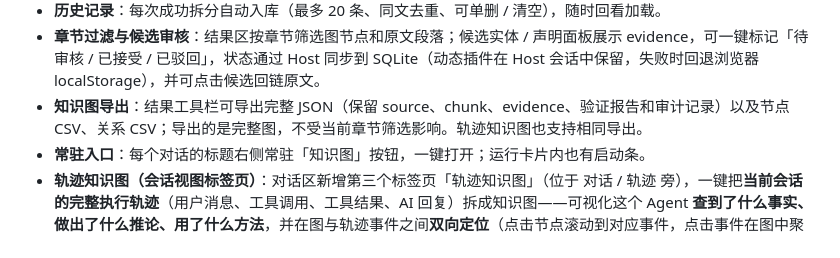
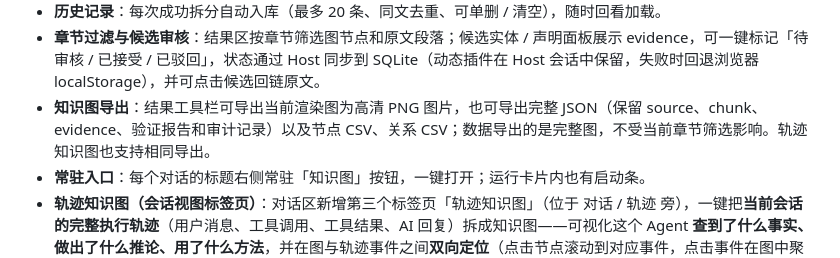
Before and after one commit to cwbcheng/dsh-knowledge-graph, a Markdown page: README.md, the part around the change. Rendered like a GitHub page.

```diff
--- a/README.md
+++ b/README.md
@@ -33,7 +33,7 @@
 - **追加拆分（增量合并）**：已有拆分结果后，输入区主按钮变为「追加拆分」——粘贴下一段/下一份资料，AI 只抽取新增内容，并自动与已有图建立**跨段关系边**（同一概念不重复建节点，直接连线到已有节点）；结果原地合并、全文段落统一编号、历史记录原地更新。聊天划线选中文字时也会自动追加到当前图。
 - **历史记录**：每次成功拆分自动入库（最多 20 条、同文去重、可单删 / 清空），随时回看加载。
 - **章节过滤与候选审核**：结果区按章节筛选图节点和原文段落；候选实体 / 声明面板展示 evidence，可一键标记「待审核 / 已接受 / 已驳回」，状态通过 Host 同步到 SQLite（动态插件在 Host 会话中保留，失败时回退浏览器 localStorage），并可点击候选回链原文。
-- **知识图导出**：结果工具栏可导出完整 JSON（保留 source、chunk、evidence、验证报告和审计记录）以及节点 CSV、关系 CSV；导出的是完整图，不受当前章节筛选影响。轨迹知识图也支持相同导出。
+- **知识图导出**：结果工具栏可导出当前渲染图为高清 PNG 图片，也可导出完整 JSON（保留 source、chunk、evidence、验证报告和审计记录）以及节点 CSV、关系 CSV；数据导出的是完整图，不受当前章节筛选影响。轨迹知识图也支持相同导出。
 - **常驻入口**：每个对话的标题右侧常驻「知识图」按钮，一键打开；运行卡片内也有启动条。
 - **轨迹知识图（会话视图标签页）**：对话区新增第三个标签页「轨迹知识图」（位于 对话 / 轨迹 旁），一键把**当前会话的完整执行轨迹**（用户消息、工具调用、工具结果、AI 回复）拆成知识图——可视化这个 Agent **查到了什么事实、做出了什么推论、用了什么方法**，并在图与轨迹事件之间**双向定位**（点击节点滚动到对应事件，点击事件在图中聚焦对应节点）。结果按会话自动保存：**切换标签页或刷新页面后原样恢复**，拆分进行中切走再切回会自动续接轮询；会话继续产生新事件后，可点 **追加新事件** 只拆解新增部分并增量合并（跨事件建立关系边）；轨迹事件列与图列的宽度、结果区高度均可拖拽调整并记忆。
 
```
Also changed, not shown: README.en.md (+1 -1 lines).
